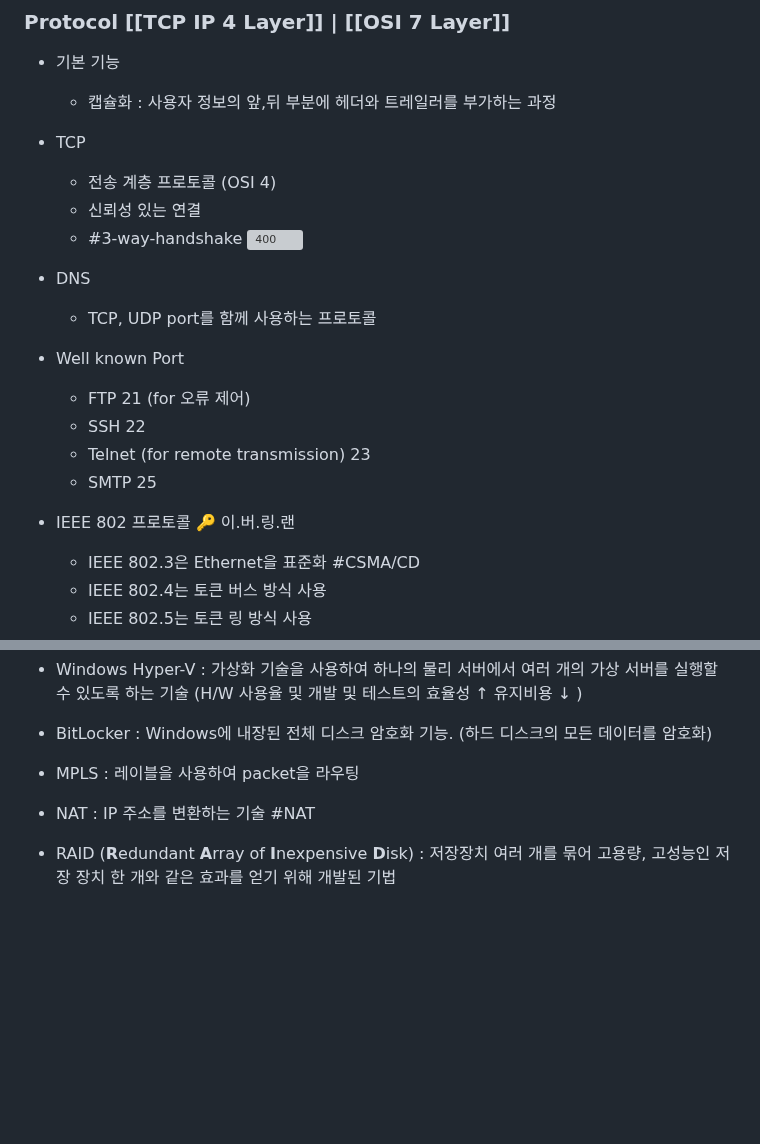
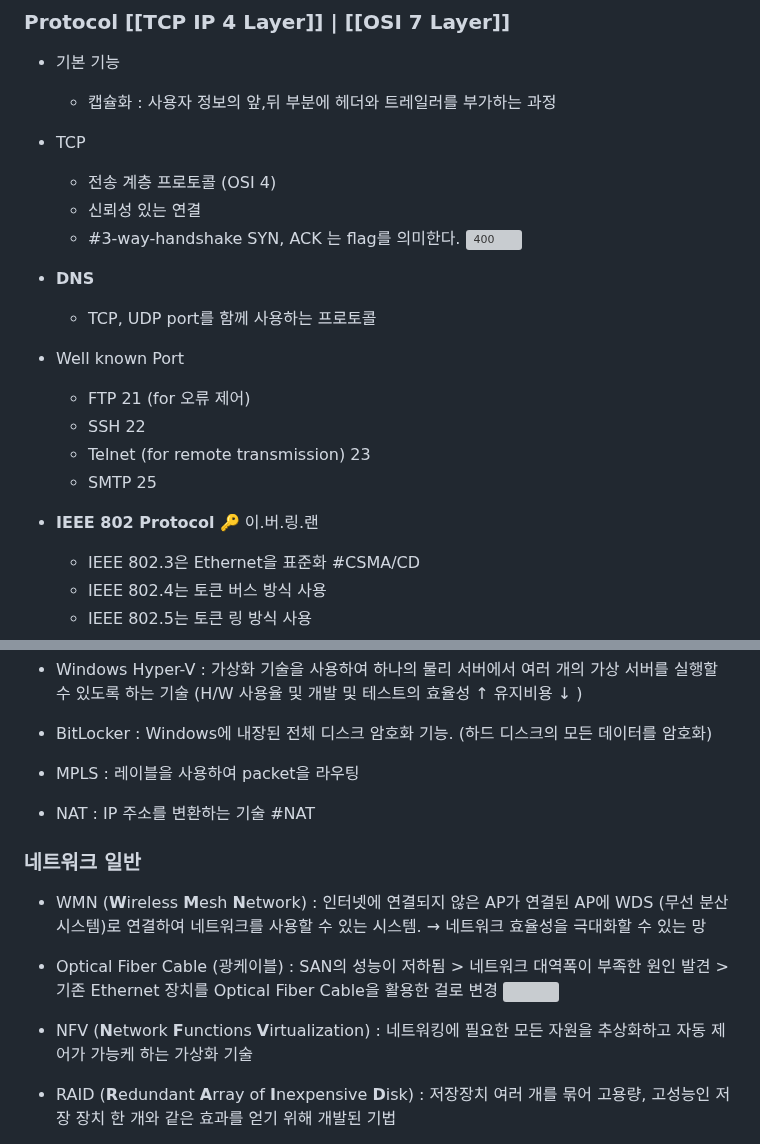
Before and after one commit to codeleo-cat/amari-s-dev-log, a Markdown page: License/네트워크 관리사 2급.md, 2 parts joined by grey strips. Drawn GitHub-style; blank space fills up the shorter version; grey boxes are pictures that could not be loaded.

```diff
--- a/License/네트워크 관리사 2급.md
+++ b/License/네트워크 관리사 2급.md
@@ -62,8 +75,9 @@
 	- 전송 계층 프로토콜 (OSI 4)
 	- 신뢰성 있는 연결
 	- #3-way-handshake
+	 SYN, ACK 는 flag를 의미한다.
 	![400](https://images.velog.io/images/been/post/c0328384-27be-48c1-b9e0-ee077ef29b2c/image.png)
-- DNS
+- **DNS**
 	- TCP, UDP port를 함께 사용하는 프로토콜
 - Well known Port
 	- FTP 21 (for 오류 제어)
@@ -71,7 +85,7 @@
 	- Telnet (for remote transmission) 23
 	- SMTP 25
 
- - IEEE 802 프로토콜 🔑 이.버.링.랜
+ - **IEEE 802 Protocol** 🔑 이.버.링.랜
 	- IEEE 802.3은 Ethernet을 표준화 #CSMA/CD
 	- IEEE 802.4는 토큰 버스 방식 사용
 	- IEEE 802.5는 토큰 링 방식 사용
@@ -182,6 +205,15 @@
 
 - NAT : IP 주소를 변환하는 기술 #NAT
 
+### 네트워크 일반
+
+- WMN (**W**ireless **M**esh **N**etwork) : 인터넷에 연결되지 않은 AP가 연결된 AP에 WDS (무선 분산 시스템)로 연결하여 네트워크를 사용할 수 있는 시스템. &rarr; 네트워크 효율성을 극대화할 수 있는 망
+
+- Optical Fiber Cable (광케이블) : SAN의 성능이 저하됨 > 네트워크 대역폭이 부족한 원인 발견 > 기존 Ethernet 장치를 Optical Fiber Cable을 활용한 걸로 변경
+	![](https://wefe.in/wp-content/uploads/2022/02/blog-wefe-30-1024x359.jpg)
+
+- NFV (**N**etwork **F**unctions **V**irtualization) : 네트워킹에 필요한 모든 자원을 추상화하고 자동 제어가 가능케 하는 가상화 기술
+
 - RAID (**R**edundant **A**rray of **I**nexpensive **D**isk) : 저장장치 여러 개를 묶어 고용량, 고성능인 저장 장치 한 개와 같은 효과를 얻기 위해 개발된 기법
 	- RAID 0 - *Striping*. 여러 개의 멤버 [하드디스크](https://namu.wiki/w/%ED%95%98%EB%93%9C%EB%94%94%EC%8A%A4%ED%81%AC "하드디스크")를 병렬로 배치하여 거대한 하나의 디스크처럼 사용한다.
 	![400](https://img1.daumcdn.net/thumb/R1280x0/?scode=mtistory2&fname=https%3A%2F%2Fblog.kakaocdn.net%2Fdn%2FbNw0OL%2FbtrtH0ew2Sb%2Fa97Z53Ia35M1m7sEG5AYm1%2Ftfile.svg)
```
Also changed, not shown: other parts of License/네트워크 관리사 2급.md (+35 -13 lines).
